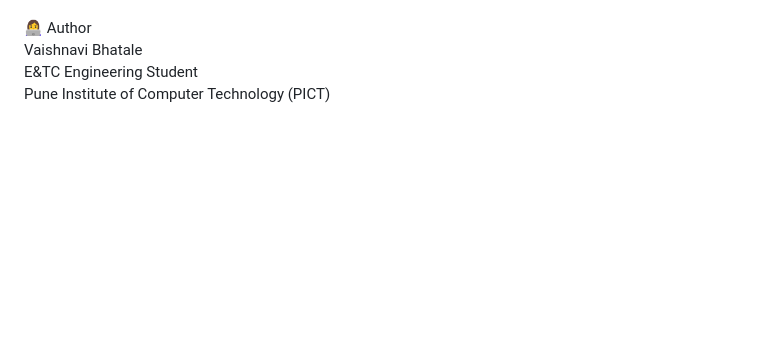
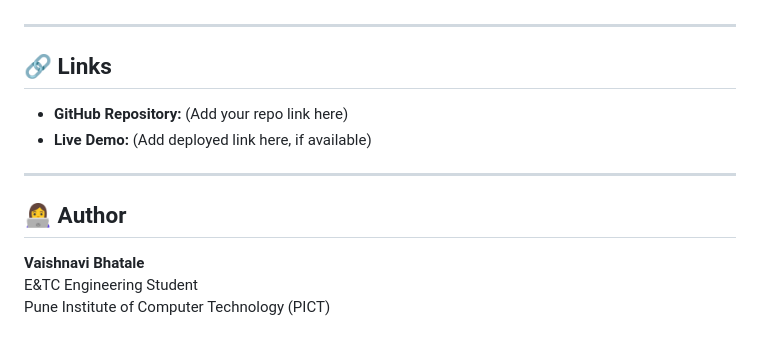
Before and after one commit to Vaishnavi-Bhatale/student-result-management-system, a Markdown page: README.md, the part around one of its changes. Drawn GitHub-style; blank space fills up the shorter version.

```diff
--- a/README.md
+++ b/README.md
@@ -112,6 +169,16 @@ No real student or institutional data is included.
 This project is developed strictly for educational purposes and does not represent an official academic system.
 
-👩‍💻 Author
-Vaishnavi Bhatale
+---
+
+## 🔗 Links
+
+- **GitHub Repository:** (Add your repo link here)
+- **Live Demo:** (Add deployed link here, if available)
+
+---
+
+## 👩‍💻 Author
+
+**Vaishnavi Bhatale**
 E&TC Engineering Student
 Pune Institute of Computer Technology (PICT)
```
Also changed, not shown: other parts of README.md (+122 -65 lines).
